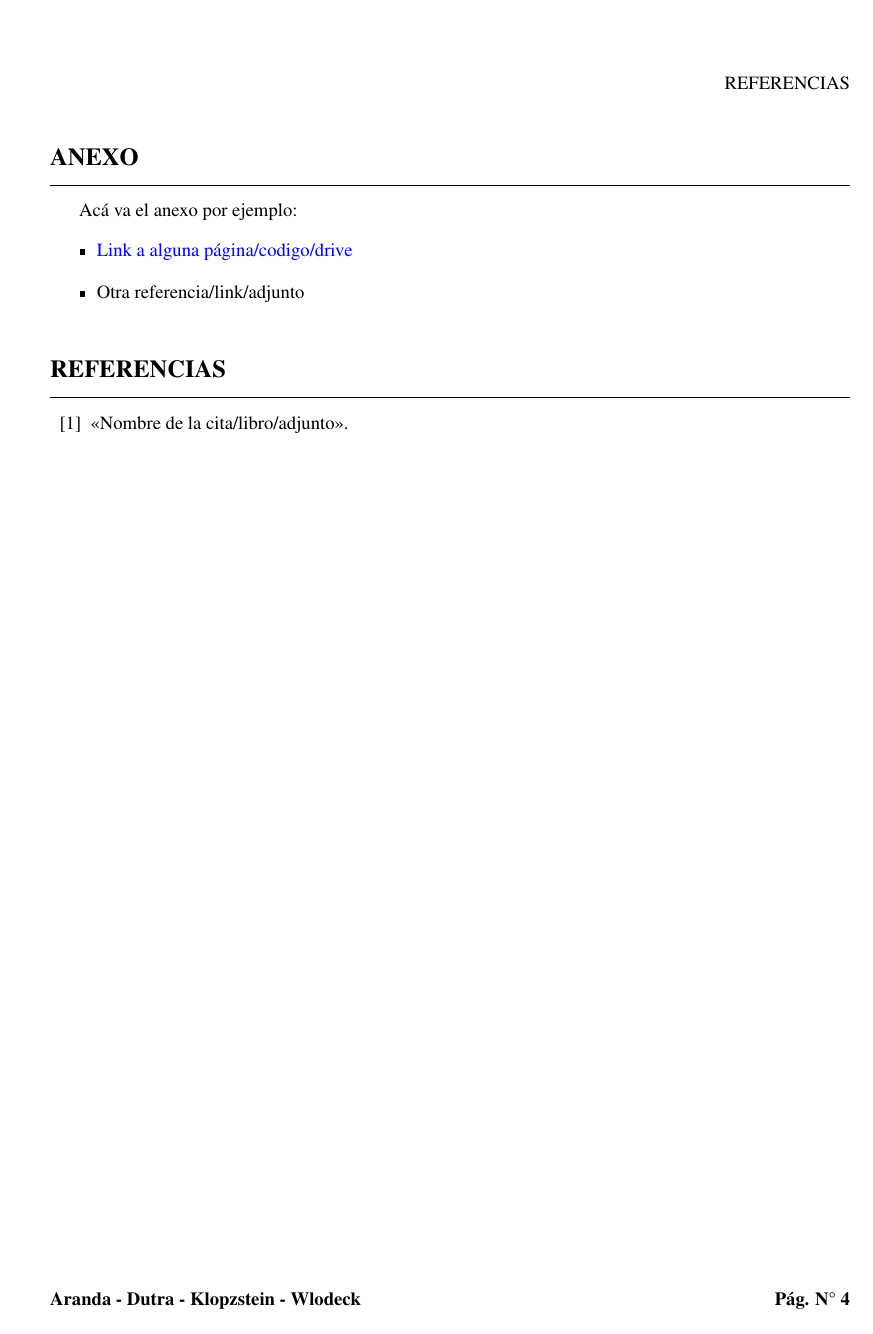
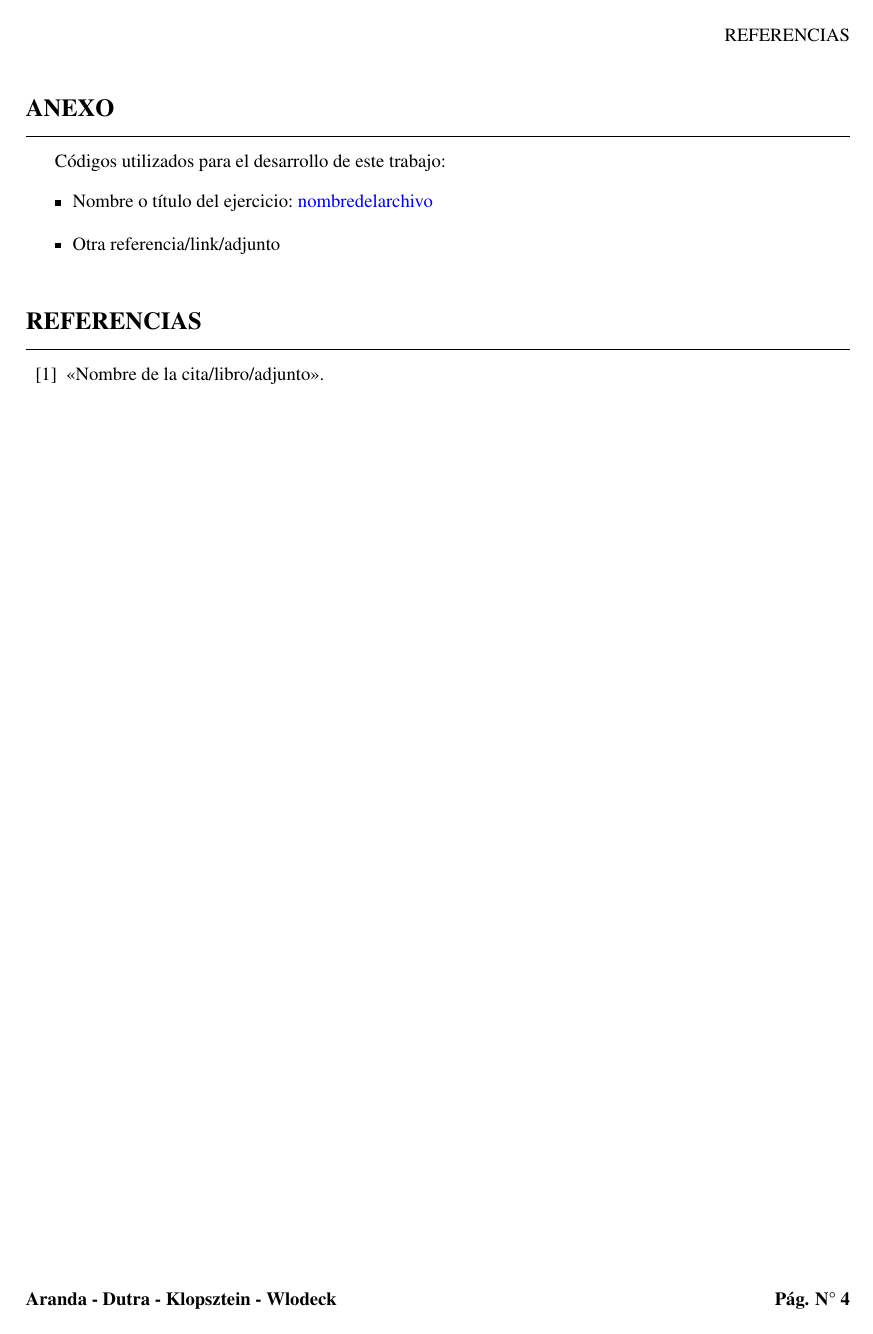
Before and after one commit to BrianAranda/Informes_FDPI, a LaTeX document (main.tex, which reads config/formato.tex, partes/anexo.tex): page 5 of 5. Compiled offline with pdfLaTeX.

Commit message:
Actualización de plantilla

```diff
--- a/config/formato.tex
+++ b/config/formato.tex
@@ -1,9 +1,9 @@
 % Margenes
 \geometry{
   a4paper,
-  inner=2.5cm,
+  inner=2cm,
   outer=2cm,
-  top=4cm,
+  top=3cm,
   bottom=3cm,
   headheight=2cm,
   headsep=0.75cm,
@@ -24,7 +24,7 @@
 \fancypagestyle{plain}{
     \fancyhf{}
     \renewcommand{\headrulewidth}{0pt}
-    \fancyfoot[L]{\textbf{Aranda - Dutra - Klopzstein - Wlodeck}}
+    \fancyfoot[L]{\textbf{Aranda - Dutra - Klopsztein - Wlodeck}}
     \fancyfoot[R]{\textbf{Pág. N° \thepage}}
 }
 
@@ -33,7 +33,7 @@
     \fancyhf{}
     \renewcommand{\headrulewidth}{0pt}
     \fancyhead[R]{\leftmark}
-    \fancyfoot[L]{\textbf{Aranda - Dutra - Klopzstein - Wlodeck}}
+    \fancyfoot[L]{\textbf{Aranda - Dutra - Klopsztein - Wlodeck}}
     \fancyfoot[R]{\textbf{Pág. N° \thepage}}
 
 % Texto parte de las longtable (tablas de varias páginas)
--- a/partes/anexo.tex
+++ b/partes/anexo.tex
@@ -1,10 +1,10 @@
 \section{Anexo}
 
-    Acá va el anexo por ejemplo:
+    Códigos utilizados para el desarrollo de este trabajo:
 
     \begin{itemize}
-        \item
-            % \href{}
-            {\textcolor{blue}{Link a alguna página/codigo/drive}}
+        \item Nombre o título del ejercicio:
+            % \href{link del jupyter a cierto commit}
+            {\textcolor{blue}{nombredelarchivo}}
         \item Otra referencia/link/adjunto
     \end{itemize}
```
Also changed, not shown: README.md, code/README.md (added).
